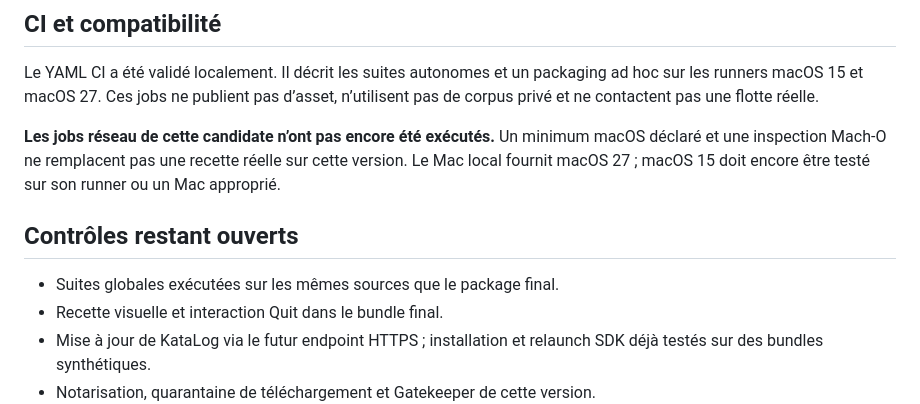
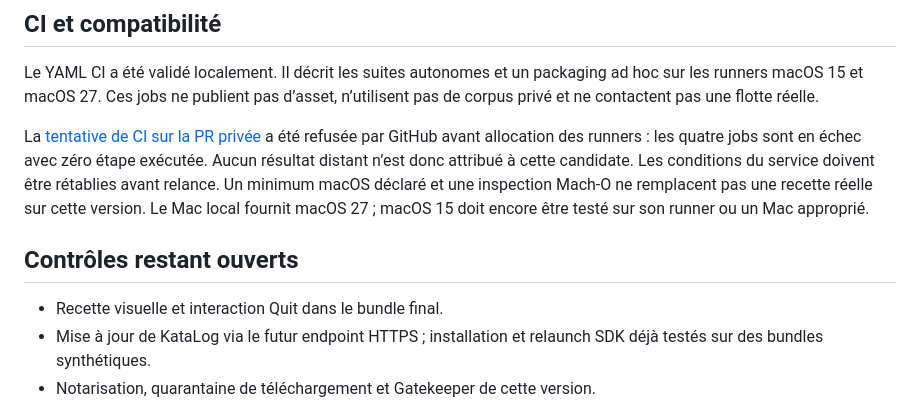
Before and after one commit to mehdi7129/KataLog, a Markdown page: docs/VALIDATION-0.6.0.md, the part around the change. Rendered like a GitHub page.

Commit message:
docs: record final validation and hosted CI limitation

```diff
--- a/docs/VALIDATION-0.6.0.md
+++ b/docs/VALIDATION-0.6.0.md
@@ -224,14 +224,17 @@ Le YAML CI a été validé localement. Il décrit les suites autonomes et un
 packaging ad hoc sur les runners macOS 15 et macOS 27. Ces jobs ne publient pas
 d’asset, n’utilisent pas de corpus privé et ne contactent pas une flotte réelle.
 
-**Les jobs réseau de cette candidate n’ont pas encore été exécutés.** Un minimum
+La [tentative de CI sur la PR privée](https://github.com/mehdi7129/KataLog/actions/runs/36671218490)
+a été refusée par GitHub avant allocation des runners : les quatre jobs sont
+en échec avec zéro étape exécutée. Aucun résultat distant n’est donc attribué
+à cette candidate. Les conditions du service doivent être rétablies avant relance.
+Un minimum
 macOS déclaré et une inspection Mach-O ne remplacent pas une recette réelle sur
 cette version. Le Mac local fournit macOS 27 ; macOS 15 doit encore être testé
 sur son runner ou un Mac approprié.
 
 ## Contrôles restant ouverts
 
-- Suites globales exécutées sur les mêmes sources que le package final.
 - Recette visuelle et interaction Quit dans le bundle final.
 - Mise à jour de KataLog via le futur endpoint HTTPS ; installation et relaunch SDK déjà testés sur des bundles synthétiques.
 - Notarisation, quarantaine de téléchargement et Gatekeeper de cette version.
```
Also changed, not shown: docs/BACKLOG-0.6.0.md (+7 -5 lines), docs/IMPLEMENTATION-0.6.0.md (+18 -6 lines).
